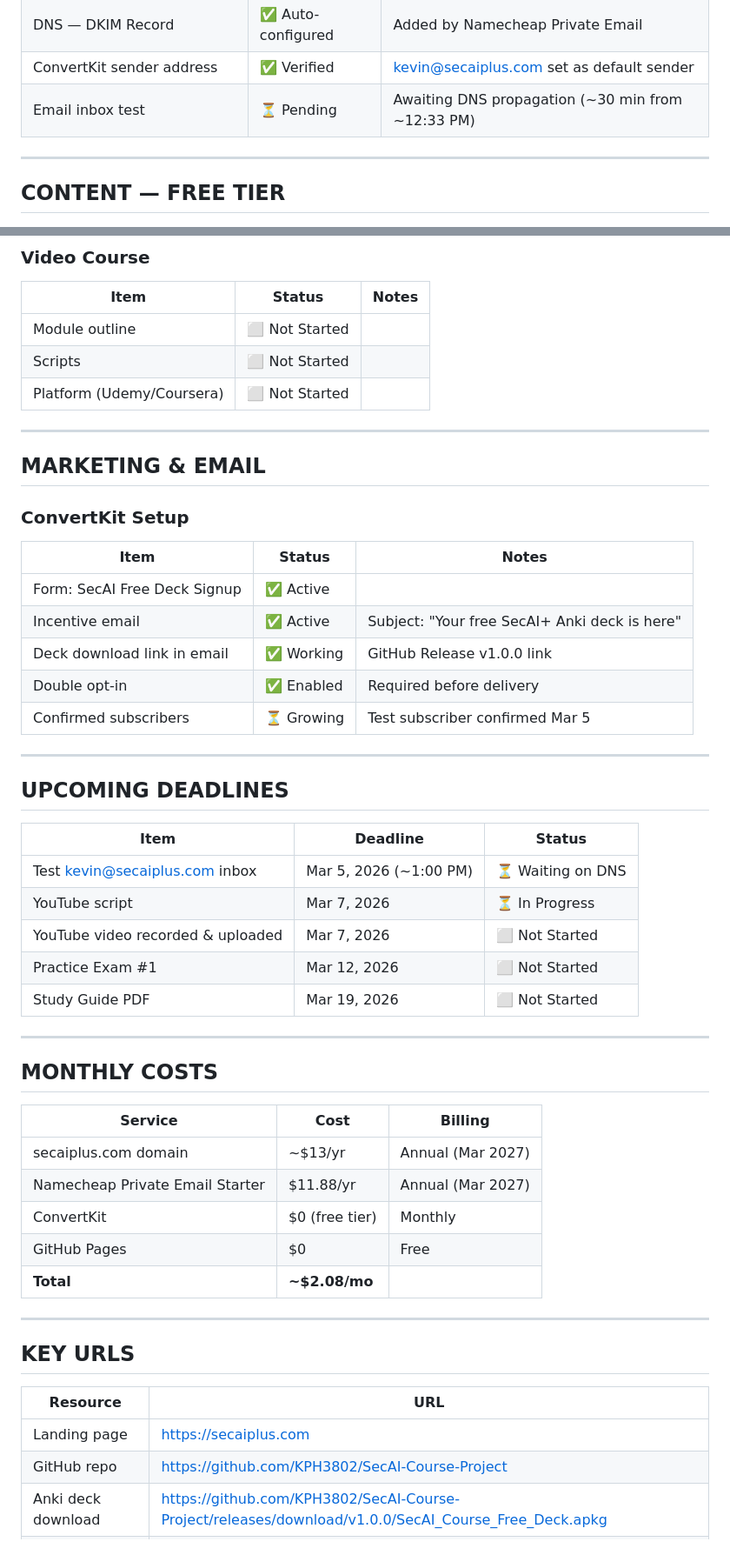
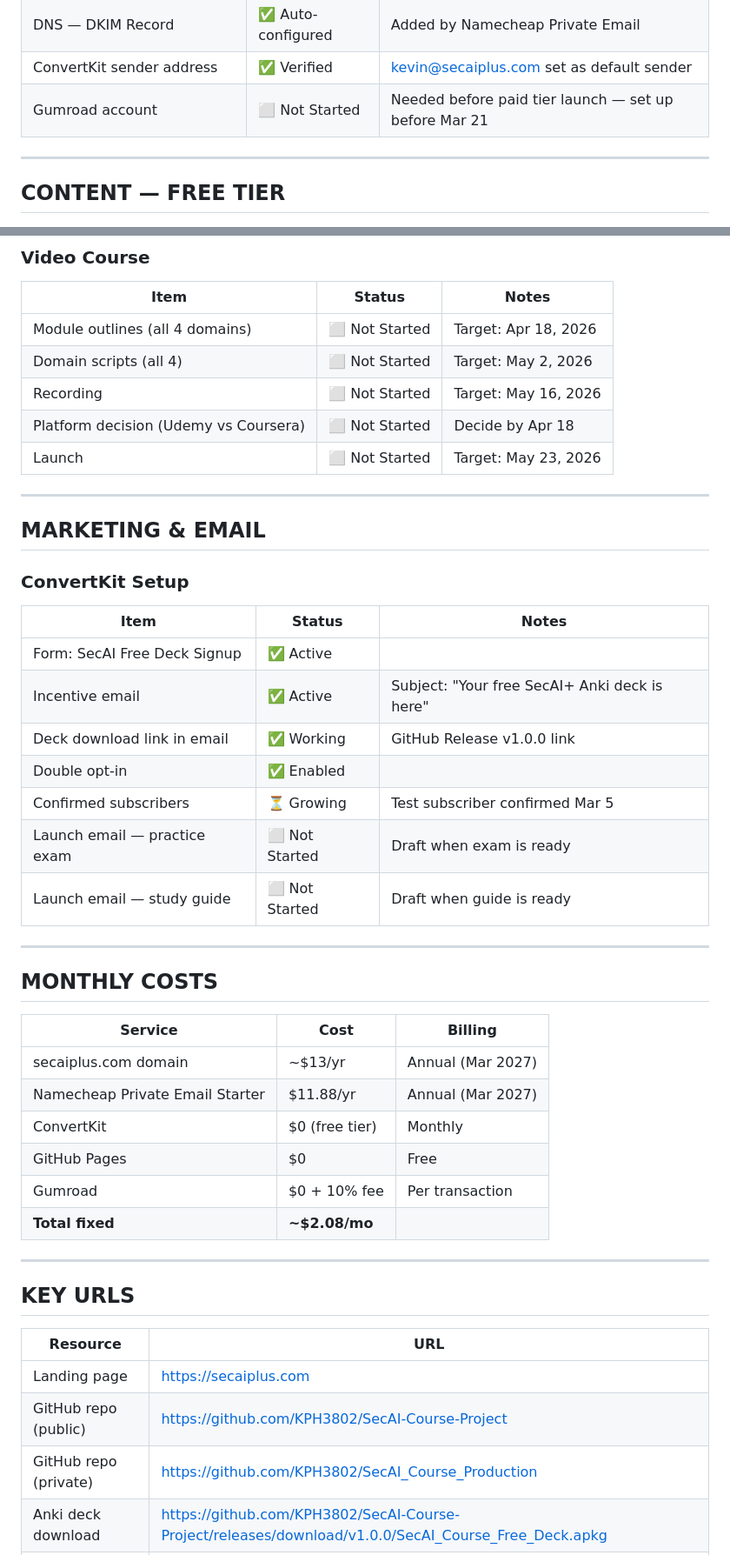
Before and after one commit to KPH3802/SecAI-Course-Project, a Markdown page: MASTER_STATUS.md, 2 parts joined by grey strips. Shown at 87% size. Rendered like a GitHub page.

```diff
--- a/MASTER_STATUS.md
+++ b/MASTER_STATUS.md
@@ -19,7 +44,7 @@
 | DNS — SPF TXT Record | ✅ Configured | v=spf1 include:spf.privateemail.com ~all |
 | DNS — DKIM Record | ✅ Auto-configured | Added by Namecheap Private Email |
 | ConvertKit sender address | ✅ Verified | kevin@secaiplus.com set as default sender |
-| Email inbox test | ⏳ Pending | Awaiting DNS propagation (~30 min from ~12:33 PM) |
+| Gumroad account | ⬜ Not Started | Needed before paid tier launch — set up before Mar 21 |
 
 ---
 
@@ -85,9 +122,11 @@
 ### Video Course
 | Item | Status | Notes |
 |------|--------|-------|
-| Module outline | ⬜ Not Started | |
-| Scripts | ⬜ Not Started | |
-| Platform (Udemy/Coursera) | ⬜ Not Started | |
+| Module outlines (all 4 domains) | ⬜ Not Started | Target: Apr 18, 2026 |
+| Domain scripts (all 4) | ⬜ Not Started | Target: May 2, 2026 |
+| Recording | ⬜ Not Started | Target: May 16, 2026 |
+| Platform decision (Udemy vs Coursera) | ⬜ Not Started | Decide by Apr 18 |
+| Launch | ⬜ Not Started | Target: May 23, 2026 |
 
 ---
 
@@ -99,38 +138,33 @@
 | Form: SecAI Free Deck Signup | ✅ Active | |
 | Incentive email | ✅ Active | Subject: "Your free SecAI+ Anki deck is here" |
 | Deck download link in email | ✅ Working | GitHub Release v1.0.0 link |
-| Double opt-in | ✅ Enabled | Required before delivery |
+| Double opt-in | ✅ Enabled | |
 | Confirmed subscribers | ⏳ Growing | Test subscriber confirmed Mar 5 |
-
----
-
-## UPCOMING DEADLINES
-| Item | Deadline | Status |
-|------|----------|--------|
-| Test kevin@secaiplus.com inbox | Mar 5, 2026 (~1:00 PM) | ⏳ Waiting on DNS |
-| YouTube script | Mar 7, 2026 | ⏳ In Progress |
-| YouTube video recorded & uploaded | Mar 7, 2026 | ⬜ Not Started |
-| Practice Exam #1 | Mar 12, 2026 | ⬜ Not Started |
-| Study Guide PDF | Mar 19, 2026 | ⬜ Not Started |
+| Launch email — practice exam | ⬜ Not Started | Draft when exam is ready |
+| Launch email — study guide | ⬜ Not Started | Draft when guide is ready |
 
 ---
 
 ## MONTHLY COSTS
+
 | Service | Cost | Billing |
 |---------|------|---------|
 | secaiplus.com domain | ~$13/yr | Annual (Mar 2027) |
 | Namecheap Private Email Starter | $11.88/yr | Annual (Mar 2027) |
 | ConvertKit | $0 (free tier) | Monthly |
 | GitHub Pages | $0 | Free |
-| **Total** | **~$2.08/mo** | |
+| Gumroad | $0 + 10% fee | Per transaction |
+| **Total fixed** | **~$2.08/mo** | |
 
 ---
 
 ## KEY URLS
+
 | Resource | URL |
 |----------|-----|
 | Landing page | https://secaiplus.com |
-| GitHub repo | https://github.com/KPH3802/SecAI-Course-Project |
+| GitHub repo (public) | https://github.com/KPH3802/SecAI-Course-Project |
+| GitHub repo (private) | https://github.com/KPH3802/SecAI_Course_Production |
 | Anki deck download | https://github.com/KPH3802/SecAI-Course-Project/releases/download/v1.0.0/SecAI_Course_Free_Deck.apkg |
 | ConvertKit dashboard | https://app.kit.com |
 | Namecheap DNS | https://ap.www.namecheap.com |
```
Also changed, not shown: other parts of MASTER_STATUS.md (+52 -15 lines).
